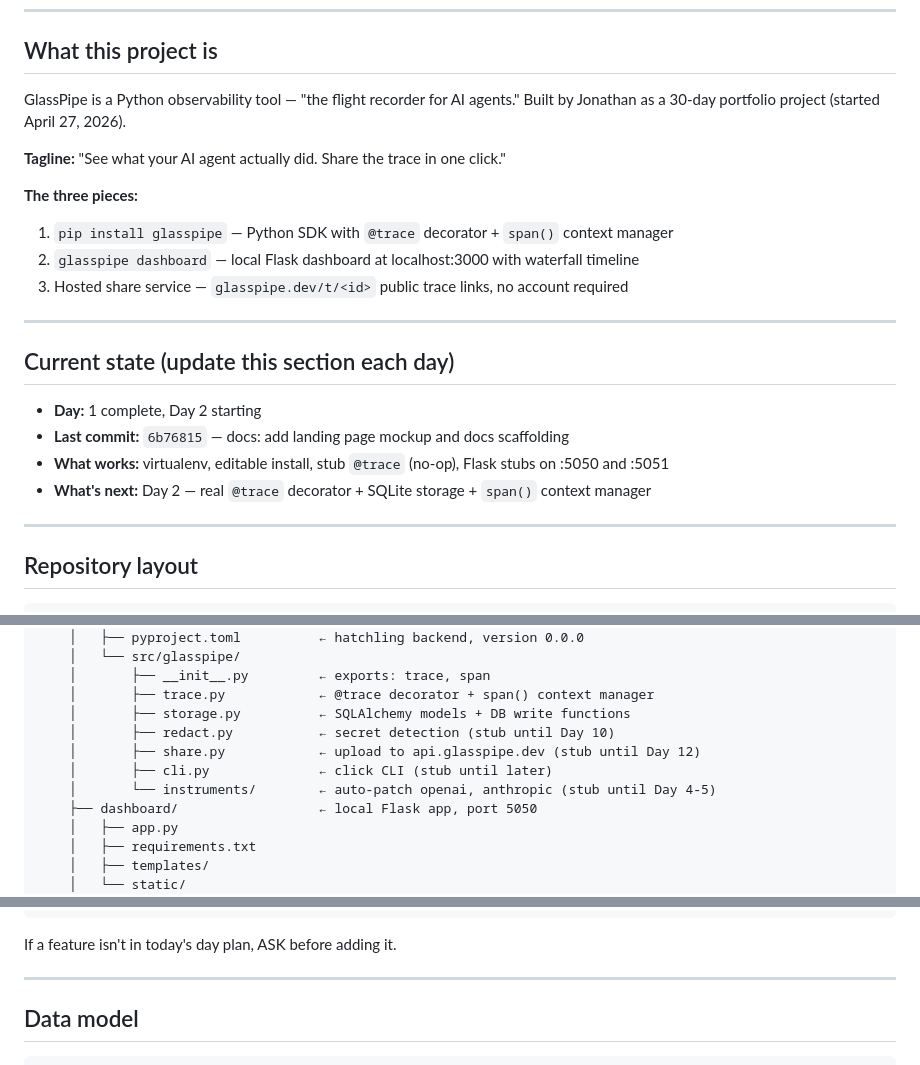
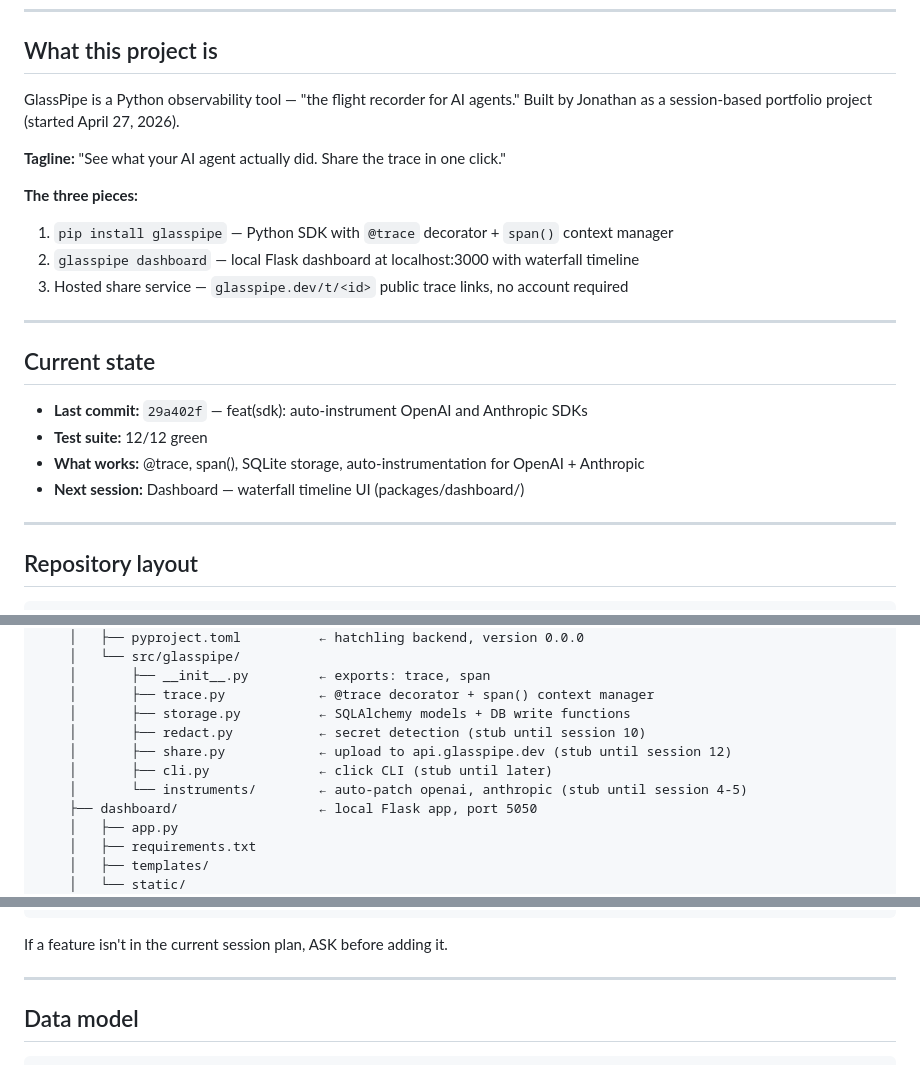
Before and after one commit to glasspipe/glasspipe, a Markdown page: CLAUDE.md, 3 parts joined by grey strips. Drawn GitHub-style.

Commit message:
docs: update CLAUDE.md after session 3

````diff
--- a/CLAUDE.md
+++ b/CLAUDE.md
@@ -8,7 +8,7 @@
 ## What this project is
 
 GlassPipe is a Python observability tool — "the flight recorder for AI agents."
-Built by Jonathan as a 30-day portfolio project (started April 27, 2026).
+Built by Jonathan as a session-based portfolio project (started April 27, 2026).
 
 **Tagline:** "See what your AI agent actually did. Share the trace in one click."
 
@@ -19,12 +19,12 @@ Built by Jonathan as a 30-day portfolio project (started April 27, 2026).
 
 ---
 
-## Current state (update this section each day)
+## Current state
 
-- **Day:** 1 complete, Day 2 starting
-- **Last commit:** `6b76815` — docs: add landing page mockup and docs scaffolding
-- **What works:** virtualenv, editable install, stub `@trace` (no-op), Flask stubs on :5050 and :5051
-- **What's next:** Day 2 — real `@trace` decorator + SQLite storage + `span()` context manager
+- **Last commit:** `29a402f` — feat(sdk): auto-instrument OpenAI and Anthropic SDKs
+- **Test suite:** 12/12 green
+- **What works:** @trace, span(), SQLite storage, auto-instrumentation for OpenAI + Anthropic
+- **Next session:** Dashboard — waterfall timeline UI (packages/dashboard/)
 
 ---
 
@@ -48,10 +48,10 @@ glasspipe/                          ← repo root, ~/Desktop/glasspipe
     │       ├── __init__.py         ← exports: trace, span
     │       ├── trace.py            ← @trace decorator + span() context manager
     │       ├── storage.py          ← SQLAlchemy models + DB write functions
-    │       ├── redact.py           ← secret detection (stub until Day 10)
-    │       ├── share.py            ← upload to api.glasspipe.dev (stub until Day 12)
+    │       ├── redact.py           ← secret detection (stub until session 10)
+    │       ├── share.py            ← upload to api.glasspipe.dev (stub until session 12)
     │       ├── cli.py              ← click CLI (stub until later)
-    │       └── instruments/        ← auto-patch openai, anthropic (stub until Day 4-5)
+    │       └── instruments/        ← auto-patch openai, anthropic (stub until session 4-5)
     ├── dashboard/                  ← local Flask app, port 5050
     │   ├── app.py
     │   ├── requirements.txt
@@ -100,7 +100,7 @@ glasspipe/                          ← repo root, ~/Desktop/glasspipe
 ❌ Browser extension
 ```
 
-If a feature isn't in today's day plan, ASK before adding it.
+If a feature isn't in the current session plan, ASK before adding it.
 
 ---
 
````
Also changed, not shown: other parts of CLAUDE.md (+1 -1 lines).
